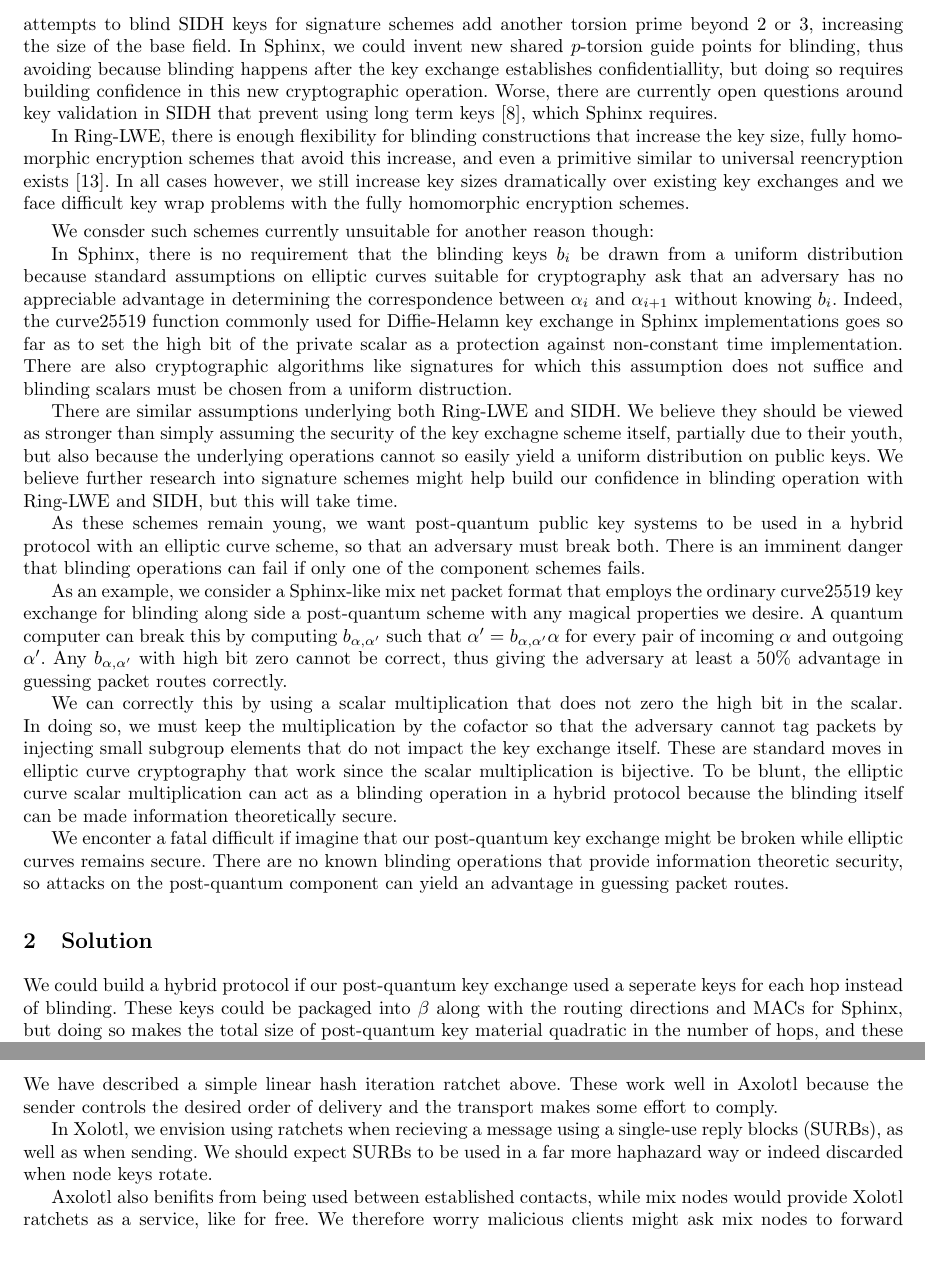
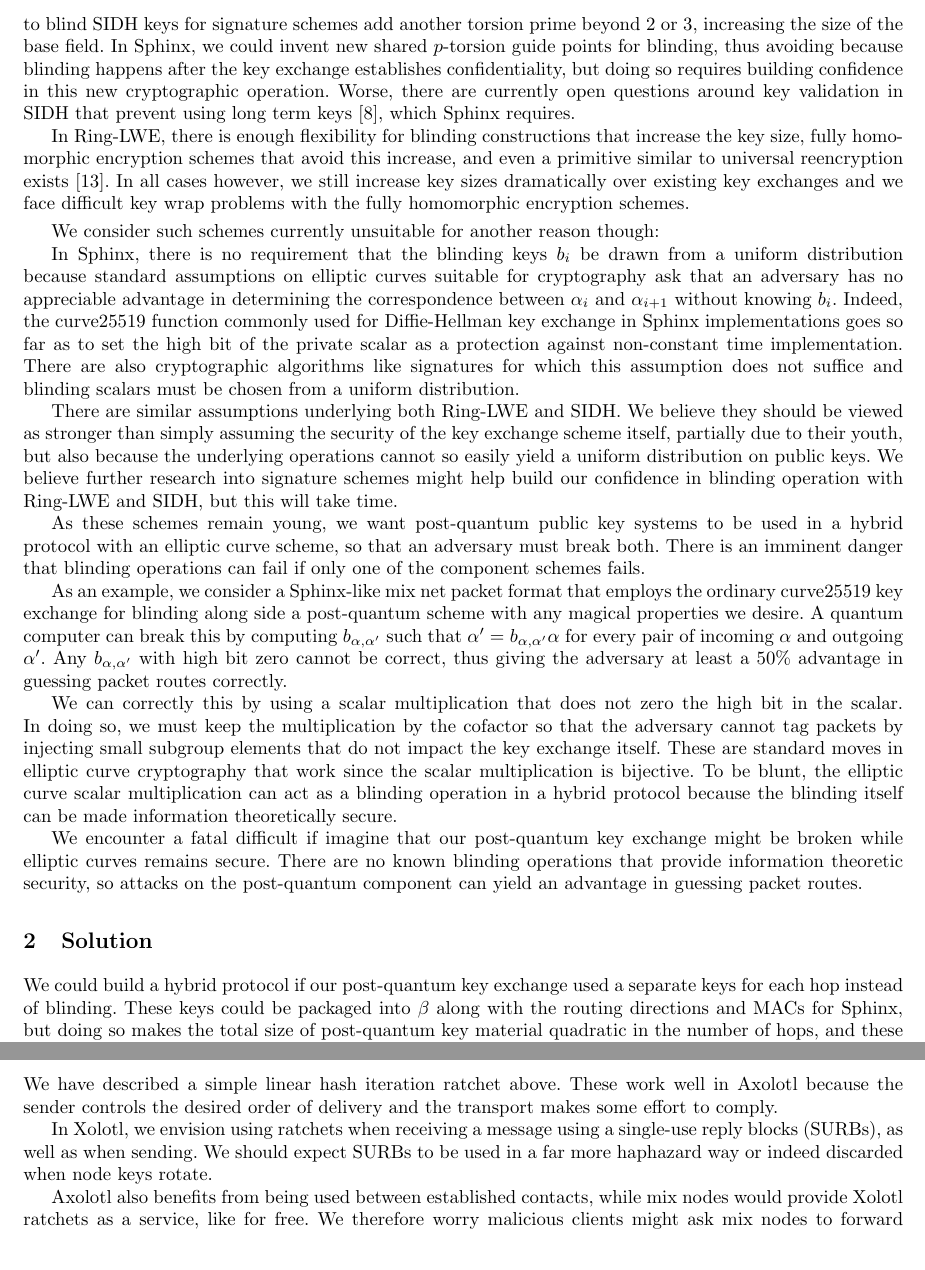
Before and after one commit to burdges/lake, a LaTeX paper (Xolotl/papers/Xolotl.tex): two parts of pages 3 and 5 of 8, joined at a grey line, cut so that both start at the same text. Compiled offline with pdfLaTeX.

Commit message:
Yey ispell

```diff
--- a/Xolotl/papers/Xolotl.tex
+++ b/Xolotl/papers/Xolotl.tex
@@ -222,7 +222,7 @@ As a result, current attempts to blind SIDH keys for signature schemes
 add another torsion prime beyond 2 or 3, increasing the size of the
 base field.  In Sphinx, we could invent new shared $p$-torsion guide
 points for blinding, thus avoiding  because blinding happens after the key exchange
-establishes confidentiallity, but doing so requires building confidence
+establishes confidentiality, but doing so requires building confidence
 in this new cryptographic operation.  Worse, there are currently open
 questions around key validation in SIDH that prevent using long term
 keys \cite{SIDH-NoValidation}, which Sphinx requires.
@@ -237,24 +237,24 @@ schemes.
 
 \smallskip
 
-We consder such schemes currently unsuitable for another reason though:
+We consider such schemes currently unsuitable for another reason though:
 
 In Sphinx, there is no requirement that the blinding keys $b_i$ be
 drawn from a uniform distribution because standard assumptions on
 elliptic curves suitable for cryptography ask that an adversary has
 no appreciable advantage in determining the correspondence between
 $\alpha_i$ and $\alpha_{i+1}$ without knowing $b_i$.
-Indeed, the curve25519 function commonly used for Diffie-Helamn key
+Indeed, the curve25519 function commonly used for Diffie-Hellman key
 exchange in Sphinx implementations goes so far as to set the high bit
 of the private scalar as a protection against non-constant time
 implementation.
 There are also cryptographic algorithms like signatures for which
 this assumption does not suffice and blinding scalars must be chosen
-from a uniform distruction.
+from a uniform distribution.
 
 There are similar assumptions underlying both Ring-LWE and SIDH.
 We believe they should be viewed as stronger than simply assuming the
-security of the key exchagne scheme itself, partially due to their
+security of the key exchange scheme itself, partially due to their
 youth, but also because the underlying operations cannot so easily
 yield a uniform distribution on public keys.  We believe further
 research into signature schemes might help build our confidence in
@@ -285,7 +285,7 @@ To be blunt, the elliptic curve scalar multiplication can act as
 a blinding operation in a hybrid protocol because the blinding itself
 can be made information theoretically secure.
 
-We enconter a fatal difficult if imagine that our post-quantum key
+We encounter a fatal difficult if imagine that our post-quantum key
 exchange might be broken while elliptic curves remains secure.
 There are no known blinding operations that provide information
 theoretic security, so attacks on the post-quantum component can
@@ -295,7 +295,7 @@ yield an advantage in guessing packet routes.
 \section{Solution}
 
 We could build a hybrid protocol if our post-quantum key exchange
-used a seperate keys for each hop instead of blinding.  These keys
+used a separate keys for each hop instead of blinding.  These keys
 could be packaged into $\beta$ along with the routing directions and
 MACs for Sphinx, but doing so makes the total size of post-quantum
 key material quadratic in the number of hops, and these post-quantum
@@ -495,12 +495,12 @@ We have described a simple linear hash iteration ratchet above.
 These work well in Axolotl because the sender controls the desired
 order of delivery and the transport makes some effort to comply.
 
-In Xolotl, we envision using ratchets when recieving a message
+In Xolotl, we envision using ratchets when receiving a message
 using a single-use reply blocks (SURBs), as well as when sending.
 We should expect SURBs to be used in a far more haphazard way or
 indeed discarded when node keys rotate.
 
-Axolotl also benifits from being used between established contacts,
+Axolotl also benefits from being used between established contacts,
 while mix nodes would provide Xolotl ratchets as a service, like
 for free.  We therefore worry malicious clients might ask mix nodes
 to forward ratchets for extreme distances as a denial of service
```
Also changed, not shown: Xolotl/papers/Xolotl.tex (6 more changed lines).
